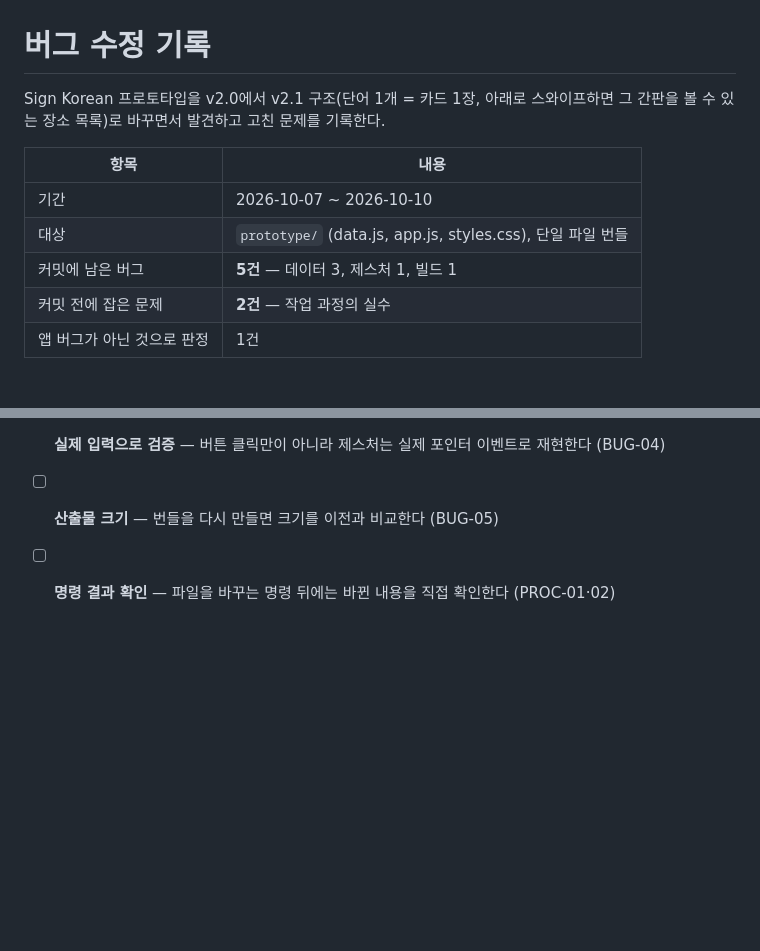
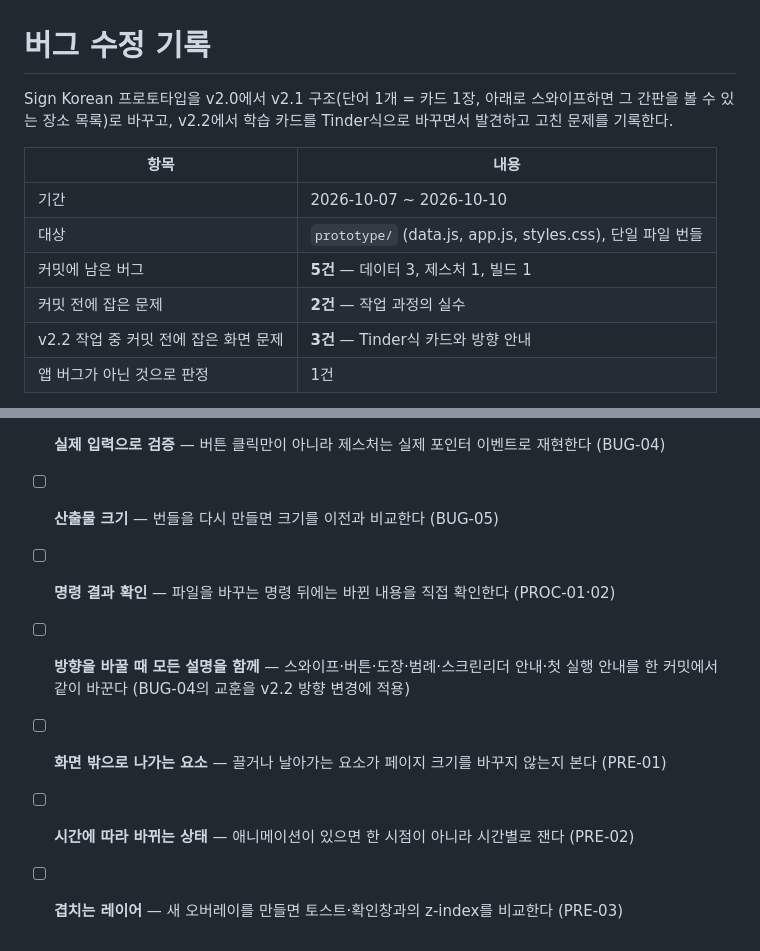
Before and after one commit to ksm031116-creator/Korean-Sign-Language-Study-and-Travel-Plan, a Markdown page: BUGFIX_LOG.md, 2 parts joined by grey strips. GitHub-like rendering; blank space fills up the shorter version.

```diff
--- a/BUGFIX_LOG.md
+++ b/BUGFIX_LOG.md
@@ -1,6 +1,6 @@
 # 버그 수정 기록
 
-Sign Korean 프로토타입을 v2.0에서 v2.1 구조(단어 1개 = 카드 1장, 아래로 스와이프하면 그 간판을 볼 수 있는 장소 목록)로 바꾸면서 발견하고 고친 문제를 기록한다.
+Sign Korean 프로토타입을 v2.0에서 v2.1 구조(단어 1개 = 카드 1장, 아래로 스와이프하면 그 간판을 볼 수 있는 장소 목록)로 바꾸고, v2.2에서 학습 카드를 Tinder식으로 바꾸면서 발견하고 고친 문제를 기록한다.
 
 | 항목 | 내용 |
 |---|---|
@@ -8,6 +8,7 @@ Sign Korean 프로토타입을 v2.0에서 v2.1 구조(단어 1개 = 카드 1장,
 | 대상 | `prototype/` (data.js, app.js, styles.css), 단일 파일 번들 |
 | 커밋에 남은 버그 | **5건** — 데이터 3, 제스처 1, 빌드 1 |
 | 커밋 전에 잡은 문제 | **2건** — 작업 과정의 실수 |
+| v2.2 작업 중 커밋 전에 잡은 화면 문제 | **3건** — Tinder식 카드와 방향 안내 |
 | 앱 버그가 아닌 것으로 판정 | 1건 |
 
 > **커밋 이력에 대해**: 아래 버그 수정은 처음에 구조 개편과 함께 한 커밋(`refactor(prototype): one card per sign word…`)에 묶여 있었다. push 전에 이를 버그별 커밋으로 다시 나눴다. 각 커밋은 실제로 일어난 순서를 따르며, 개편 커밋에는 당시의 버그가 그대로 들어 있다. 모든 커밋의 시각은 다시 나눈 시점(2026-10-10)이고 날짜는 조작하지 않았다. 나눈 결과의 `data.js`·`app.js`는 나누기 전과 내용이 같음을 `git diff`로 확인했다. 차이는 CSS 주석 머리말 하나뿐인데, 지역 표시 규칙과 SC08 규칙이 다른 커밋으로 나뉘어 머리말을 각각 붙였기 때문이다.
@@ -225,3 +270,7 @@ grep -c "WHERE TO SEE IT" app.js && cat >> styles.css <<'EOF' ...
 - [ ] **실제 입력으로 검증** — 버튼 클릭만이 아니라 제스처는 실제 포인터 이벤트로 재현한다 (BUG-04)
 - [ ] **산출물 크기** — 번들을 다시 만들면 크기를 이전과 비교한다 (BUG-05)
 - [ ] **명령 결과 확인** — 파일을 바꾸는 명령 뒤에는 바뀐 내용을 직접 확인한다 (PROC-01·02)
+- [ ] **방향을 바꿀 때 모든 설명을 함께** — 스와이프·버튼·도장·범례·스크린리더 안내·첫 실행 안내를 한 커밋에서 같이 바꾼다 (BUG-04의 교훈을 v2.2 방향 변경에 적용)
+- [ ] **화면 밖으로 나가는 요소** — 끌거나 날아가는 요소가 페이지 크기를 바꾸지 않는지 본다 (PRE-01)
+- [ ] **시간에 따라 바뀌는 상태** — 애니메이션이 있으면 한 시점이 아니라 시간별로 잰다 (PRE-02)
+- [ ] **겹치는 레이어** — 새 오버레이를 만들면 토스트·확인창과의 z-index를 비교한다 (PRE-03)
```
Also changed, not shown: other parts of BUGFIX_LOG.md (+44 -0 lines).
